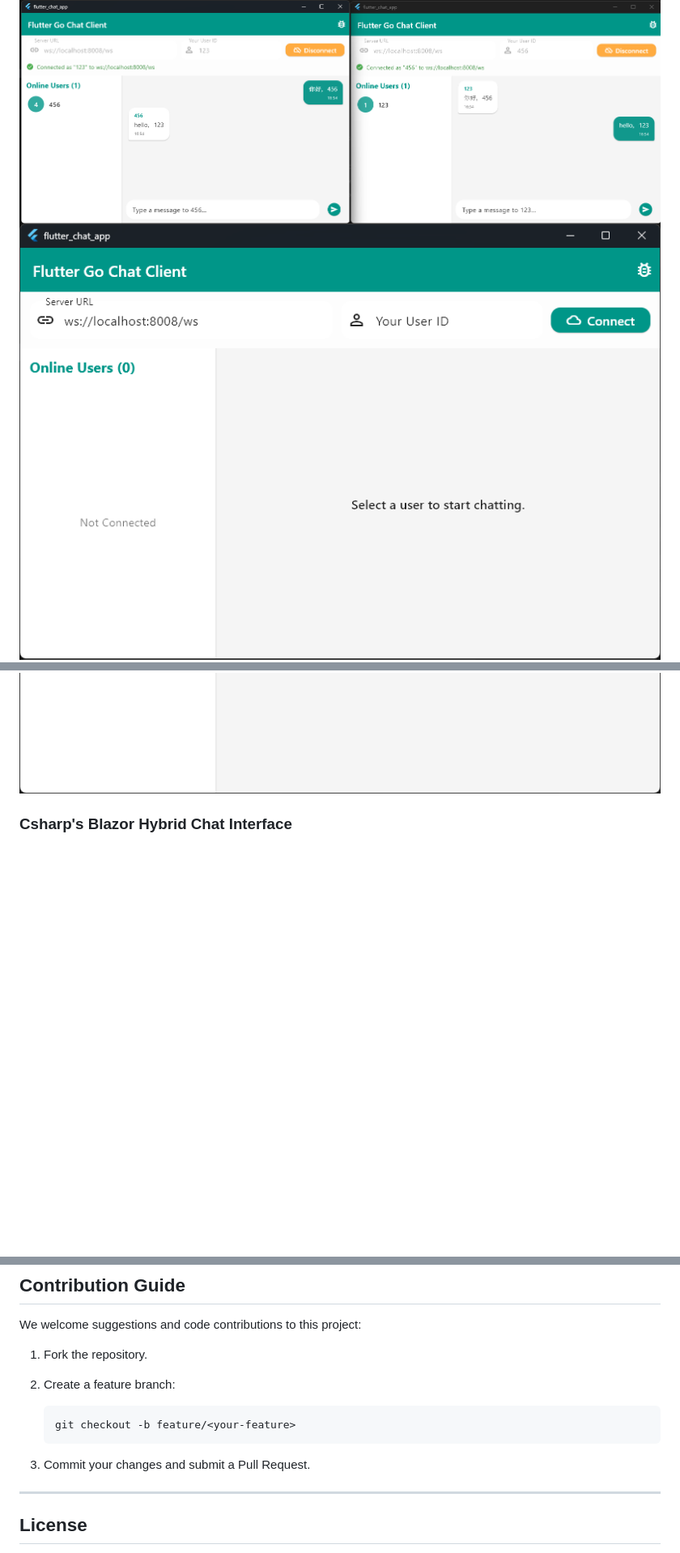
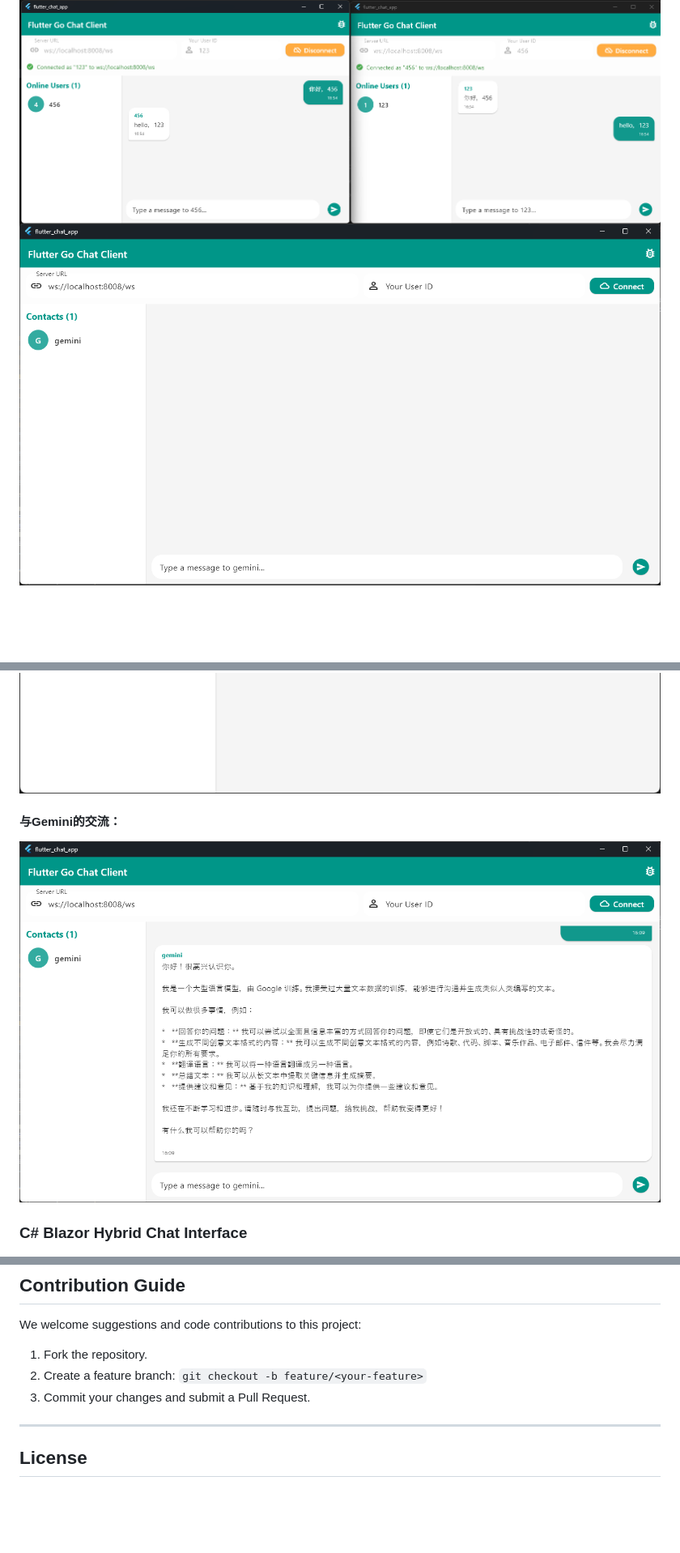
Before and after one commit to qq13456116532/ChatApplication, a Markdown page: README.md, 3 parts joined by grey strips. Shown: that part at 81% size. Rendered like a GitHub page; pictures changed too: images/10.png (added), images/8.png; blank space fills up the shorter version.

````diff
--- a/README.md
+++ b/README.md
@@ -16,9 +16,10 @@ This is a WebSocket chat application built with Go and C#. The backend uses Go t
 ![img](images/8.png)
 ![img](images/9.png)
 
+#### 与Gemini的交流：
+![img](images/10.png)
 
-
-### Csharp's Blazor Hybrid Chat Interface
+### C# Blazor Hybrid Chat Interface
 
 ![img](images/2.png)
 ![img](images/3.png)
@@ -170,15 +169,9 @@ Key files and functions:
 
 We welcome suggestions and code contributions to this project:
 
-1. Fork the repository.
-
-2. Create a feature branch:
-
-   ```bash
-   git checkout -b feature/<your-feature>
-   ```
-
-3. Commit your changes and submit a Pull Request.
+1.  Fork the repository.
+2.  Create a feature branch: `git checkout -b feature/<your-feature>`
+3.  Commit your changes and submit a Pull Request.
 
 ------
 
````
Also changed, not shown: other parts of README.md (+94 -96 lines), flutter_chat_app/README.md (deleted, +0 -16 lines).
